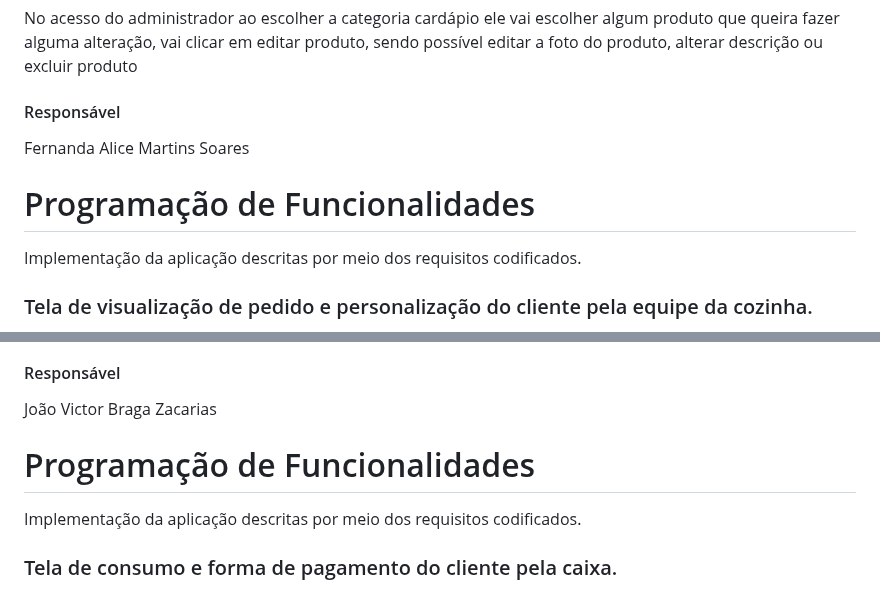
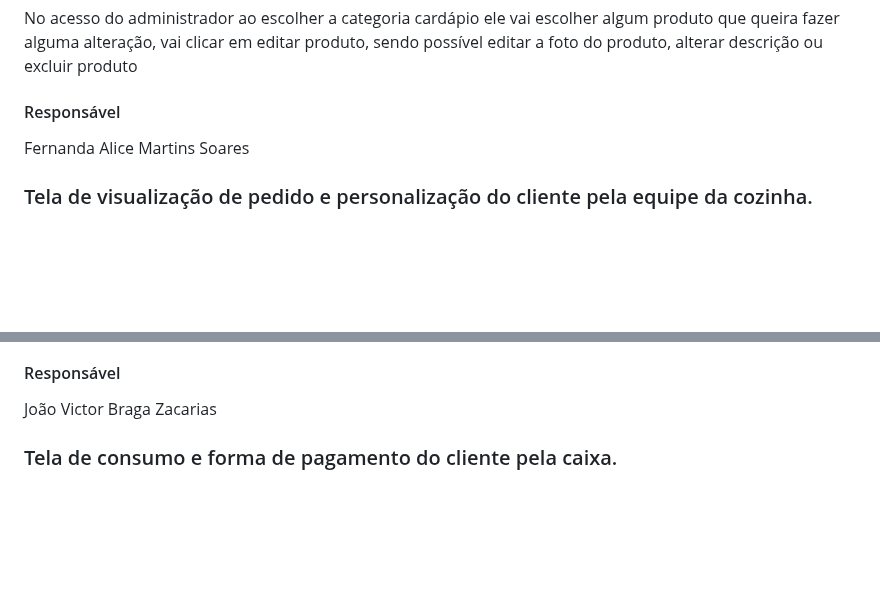
Before and after one commit to ICEI-PUC-Minas-PMV-ADS/pmv-ads-2023-2-e1-proj-web-t1-easymenu, a Markdown page: documentos/06-Programação de Funcionalidades.md, 2 parts joined by grey strips. GitHub-like rendering; blank space fills up the shorter version.

```diff
--- a/documentos/06-Programação de Funcionalidades.md
+++ b/documentos/06-Programação de Funcionalidades.md
@@ -126,10 +126,6 @@ No acesso do administrador ao escolher a categoria cardápio ele vai escolher al
 
 Fernanda Alice Martins Soares
 
-# Programação de Funcionalidades
-
-Implementação da aplicação descritas por meio dos requisitos codificados.
-
 ### Tela de visualização de pedido e personalização do cliente pela equipe da cozinha.
 
 O acesso a tela de visualização de pedido e personalização do cliente poderá ser feito atráves da opção de "Login" e caso o usuário da equipe da cozinha não tenha cadastro poderá ser feito o cadastro através da opção "Registre-se". As estruturas de dados foram baseadas em HTML, CSS e JS.
@@ -167,10 +163,6 @@ Uma vez logado o usuário da equipe da cozinha terá acesso as informações de
 
 #### Responsável
 João Victor Braga Zacarias
-
-# Programação de Funcionalidades
-
-Implementação da aplicação descritas por meio dos requisitos codificados.
 
 ### Tela de consumo e forma de pagamento do cliente pela caixa.
 
```
